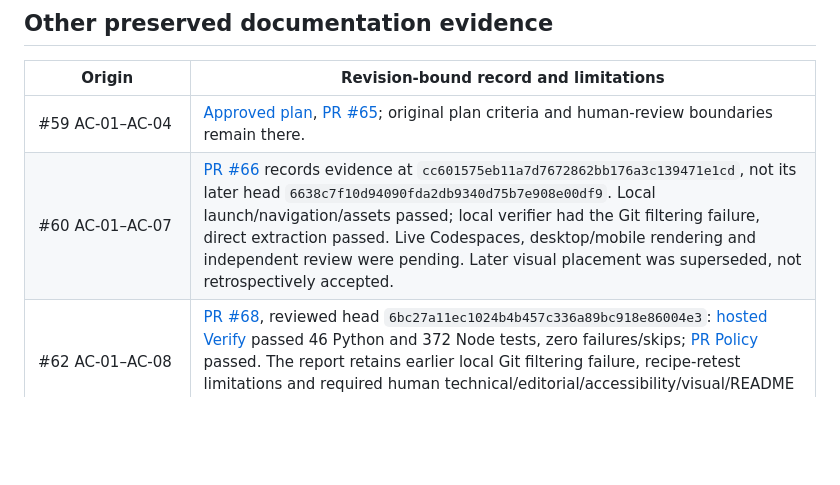
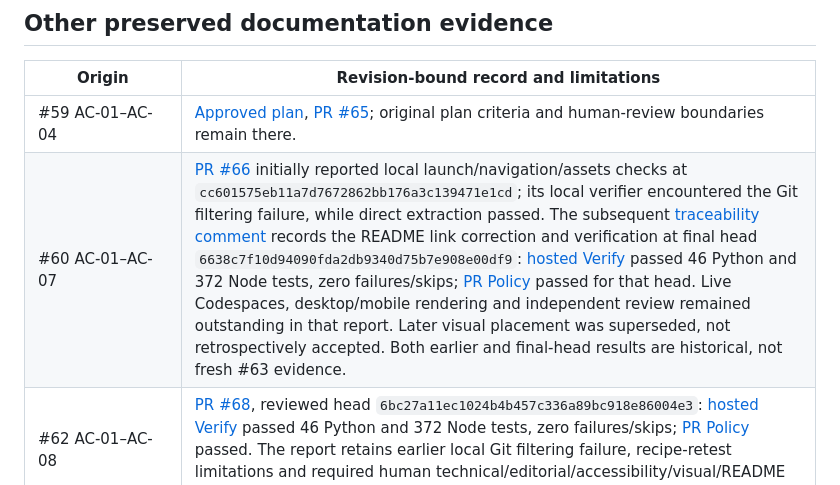
Before and after one commit to ashwin-patil/DevEnvThreatCorpus, a Markdown page: docs/development/documentation-review-evidence.md, the part around the change. Rendered like a GitHub page; blank space fills up the shorter version.

Commit message:
Correct #60 historical evidence with final reviewed head and CI links (#63)

```diff
--- a/docs/development/documentation-review-evidence.md
+++ b/docs/development/documentation-review-evidence.md
@@ -56,7 +56,7 @@ Both the failure and hosted success are historical, not fresh #63 results.
 | Origin | Revision-bound record and limitations |
 |---|---|
 | #59 AC-01–AC-04 | [Approved plan](../documentation-plan.md), [PR #65](https://github.com/ashwin-patil/DevEnvThreatCorpus/pull/65); original plan criteria and human-review boundaries remain there. |
-| #60 AC-01–AC-07 | [PR #66](https://github.com/ashwin-patil/DevEnvThreatCorpus/pull/66) records evidence at `cc601575eb11a7d7672862bb176a3c139471e1cd`, not its later head `6638c7f10d94090fda2db9340d75b7e908e00df9`. Local launch/navigation/assets passed; local verifier had the Git filtering failure, direct extraction passed. Live Codespaces, desktop/mobile rendering and independent review were pending. Later visual placement was superseded, not retrospectively accepted. |
+| #60 AC-01–AC-07 | [PR #66](https://github.com/ashwin-patil/DevEnvThreatCorpus/pull/66) initially reported local launch/navigation/assets checks at `cc601575eb11a7d7672862bb176a3c139471e1cd`; its local verifier encountered the Git filtering failure, while direct extraction passed. The subsequent [traceability comment](https://github.com/ashwin-patil/DevEnvThreatCorpus/pull/66#issuecomment-6198252395) records the README link correction and verification at final head `6638c7f10d94090fda2db9340d75b7e908e00df9`: [hosted Verify](https://github.com/ashwin-patil/DevEnvThreatCorpus/actions/runs/38777701781) passed 46 Python and 372 Node tests, zero failures/skips; [PR Policy](https://github.com/ashwin-patil/DevEnvThreatCorpus/actions/runs/38777696097) passed for that head. Live Codespaces, desktop/mobile rendering and independent review remained outstanding in that report. Later visual placement was superseded, not retrospectively accepted. Both earlier and final-head results are historical, not fresh #63 evidence. |
 | #62 AC-01–AC-08 | [PR #68](https://github.com/ashwin-patil/DevEnvThreatCorpus/pull/68), reviewed head `6bc27a11ec1024b4b457c336a89bc918e86004e3`: [hosted Verify](https://github.com/ashwin-patil/DevEnvThreatCorpus/actions/runs/38783981487) passed 46 Python and 372 Node tests, zero failures/skips; [PR Policy](https://github.com/ashwin-patil/DevEnvThreatCorpus/actions/runs/38784041678) passed. The report retains earlier local Git filtering failure, recipe-retest limitations and required human technical/editorial/accessibility/visual/README review. |
 | #30 AC-01–AC-03; #31 AC-01–AC-04 | [Pre-split architecture](https://github.com/ashwin-patil/DevEnvThreatCorpus/blob/a741924a776bff0a0ea17b7920a7282320d2caaf/docs/architecture.md), specifically [retrieval trust boundary](https://github.com/ashwin-patil/DevEnvThreatCorpus/blob/a741924a776bff0a0ea17b7920a7282320d2caaf/docs/architecture.md#retrieval-trust-boundary-and-finite-bounds) and [studio proposal formats](https://github.com/ashwin-patil/DevEnvThreatCorpus/blob/a741924a776bff0a0ea17b7920a7282320d2caaf/docs/architecture.md#studio-boundary-and-proposal-formats). These tables were not copied into the acceptance ledger; original evidence and limitations remain at that revision. |
 | Earlier implementation and session records | [Acceptance audit](../acceptance-audit.md) remains intact, including failed/pending outcomes; [PR #52 session archive](../archive/workbench-session-recovery.md) retains #51 AC-01–AC-07 and AP-01–AP-09, source hashes, uncommitted-work context and failed Windows verification. |
```
